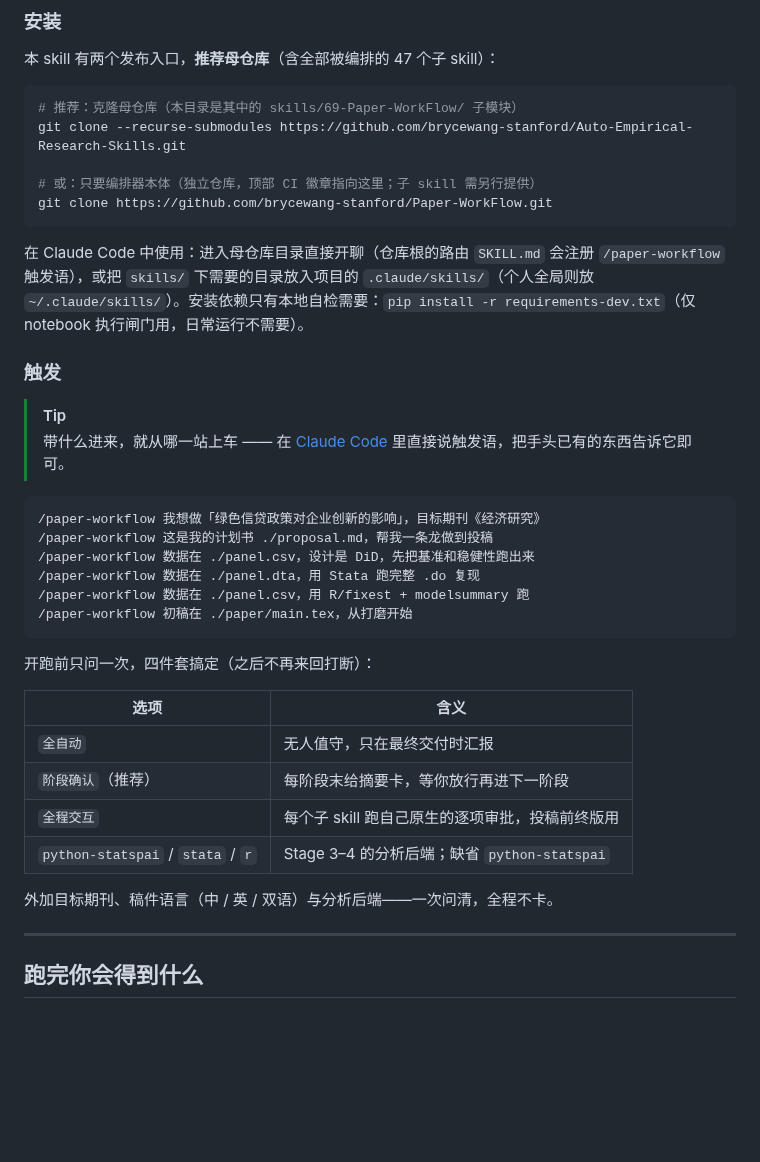
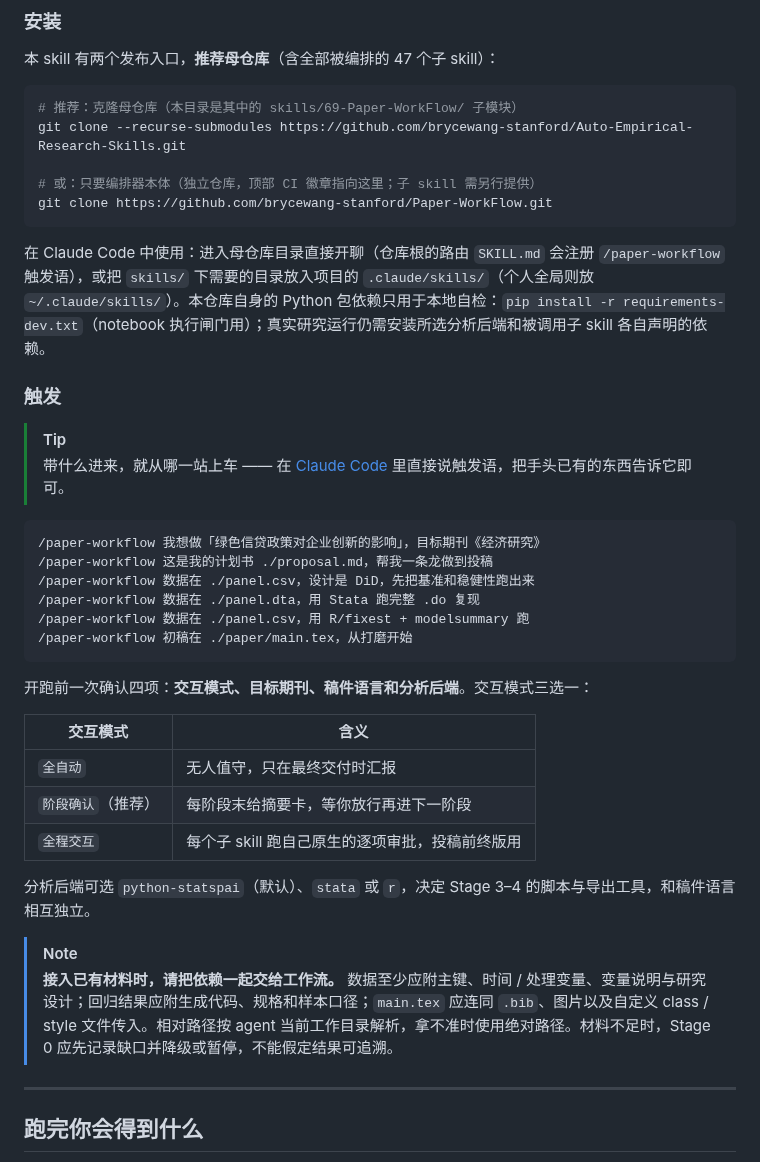
Before and after one commit to brycewang-stanford/Paper-WorkFlow, a Markdown page: README.md, the part around one of its changes. Drawn GitHub-style; blank space fills up the shorter version.

````diff
--- a/README.md
+++ b/README.md
@@ -252,7 +264,7 @@ git clone --recurse-submodules https://github.com/brycewang-stanford/Auto-Empiri
 git clone https://github.com/brycewang-stanford/Paper-WorkFlow.git
 ```
 
-在 Claude Code 中使用：进入母仓库目录直接开聊（仓库根的路由 `SKILL.md` 会注册 `/paper-workflow` 触发语），或把 `skills/` 下需要的目录放入项目的 `.claude/skills/`（个人全局则放 `~/.claude/skills/`）。安装依赖只有本地自检需要：`pip install -r requirements-dev.txt`（仅 notebook 执行闸门用，日常运行不需要）。
+在 Claude Code 中使用：进入母仓库目录直接开聊（仓库根的路由 `SKILL.md` 会注册 `/paper-workflow` 触发语），或把 `skills/` 下需要的目录放入项目的 `.claude/skills/`（个人全局则放 `~/.claude/skills/`）。本仓库自身的 Python 包依赖只用于本地自检：`pip install -r requirements-dev.txt`（notebook 执行闸门用）；真实研究运行仍需安装所选分析后端和被调用子 skill 各自声明的依赖。
 
 ### 触发
 
@@ -268,16 +280,18 @@ git clone https://github.com/brycewang-stanford/Paper-WorkFlow.git
 /paper-workflow 初稿在 ./paper/main.tex，从打磨开始
 ```
 
-开跑前只问一次，四件套搞定（之后不再来回打断）：
+开跑前一次确认四项：**交互模式、目标期刊、稿件语言和分析后端**。交互模式三选一：
 
-| 选项 | 含义 |
+| 交互模式 | 含义 |
 |---|---|
 | `全自动` | 无人值守，只在最终交付时汇报 |
 | `阶段确认`（推荐） | 每阶段末给摘要卡，等你放行再进下一阶段 |
 | `全程交互` | 每个子 skill 跑自己原生的逐项审批，投稿前终版用 |
-| `python-statspai` / `stata` / `r` | Stage 3–4 的分析后端；缺省 `python-statspai` |
 
-外加目标期刊、稿件语言（中 / 英 / 双语）与分析后端——一次问清，全程不卡。
+分析后端可选 `python-statspai`（默认）、`stata` 或 `r`，决定 Stage 3–4 的脚本与导出工具，和稿件语言相互独立。
+
+> [!NOTE]
+> **接入已有材料时，请把依赖一起交给工作流。** 数据至少应附主键、时间 / 处理变量、变量说明与研究设计；回归结果应附生成代码、规格和样本口径；`main.tex` 应连同 `.bib`、图片以及自定义 class / style 文件传入。相对路径按 agent 当前工作目录解析，拿不准时使用绝对路径。材料不足时，Stage 0 应先记录缺口并降级或暂停，不能假定结果可追溯。
 
 ---
 
````
Also changed, not shown: other parts of README.md (+13 -1 lines), README.en.md (+15 -2 lines).
